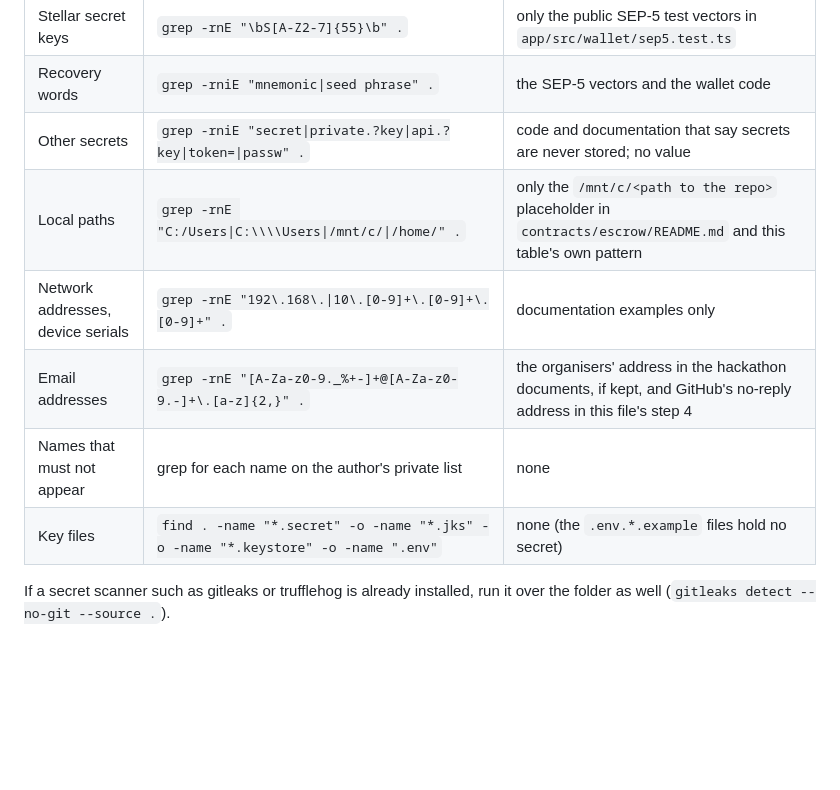
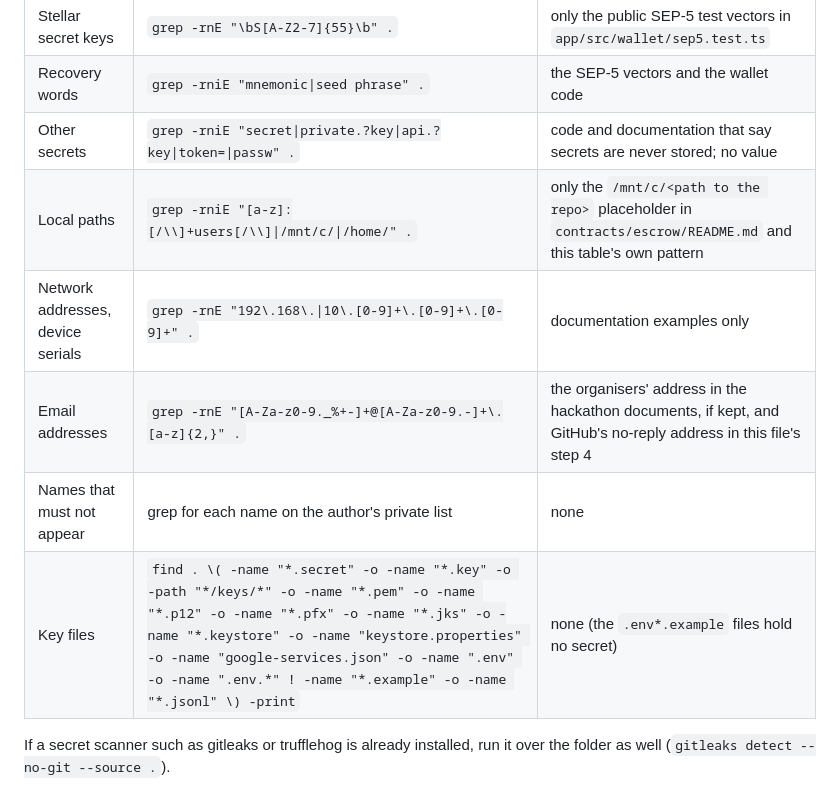
Before and after one commit to beto-rocha-blockchain/ficha-stellar, a Markdown page: docs/hackathon/public-release.md, the part around the change. Drawn GitHub-style; blank space fills up the shorter version.

Commit message:
Public release: the key-file check finds every key, env and log name
The find also looks for *.key, keys/, *.pem, *.p12, *.pfx, keystore
settings, google-services.json, .env.* (not the examples) and any .jsonl.
The local-path grep is case-insensitive and catches any drive letter.

Co-Authored-By: Claude Opus 5.5 <noreply@anthropic.com>

```diff
--- a/docs/hackathon/public-release.md
+++ b/docs/hackathon/public-release.md
@@ -70,11 +70,11 @@ In `../ficha-public`, before any `git init`. Review every hit by eye.
 | Stellar secret keys | `grep -rnE "\bS[A-Z2-7]{55}\b" .` | only the public SEP-5 test vectors in `app/src/wallet/sep5.test.ts` |
 | Recovery words | `grep -rniE "mnemonic\|seed phrase" .` | the SEP-5 vectors and the wallet code |
 | Other secrets | `grep -rniE "secret\|private.?key\|api.?key\|token=\|passw" .` | code and documentation that say secrets are never stored; no value |
-| Local paths | `grep -rnE "C:/Users\|C:\\\\Users\|/mnt/c/\|/home/" .` | only the `/mnt/c/<path to the repo>` placeholder in `contracts/escrow/README.md` and this table's own pattern |
+| Local paths | `grep -rniE "[a-z]:[/\\]+users[/\\]\|/mnt/c/\|/home/" .` | only the `/mnt/c/<path to the repo>` placeholder in `contracts/escrow/README.md` and this table's own pattern |
 | Network addresses, device serials | `grep -rnE "192\.168\.\|10\.[0-9]+\.[0-9]+\.[0-9]+" .` | documentation examples only |
 | Email addresses | `grep -rnE "[A-Za-z0-9._%+-]+@[A-Za-z0-9.-]+\.[a-z]{2,}" .` | the organisers' address in the hackathon documents, if kept, and GitHub's no-reply address in this file's step 4 |
 | Names that must not appear | grep for each name on the author's private list | none |
-| Key files | `find . -name "*.secret" -o -name "*.jks" -o -name "*.keystore" -o -name ".env"` | none (the `.env.*.example` files hold no secret) |
+| Key files | `find . \( -name "*.secret" -o -name "*.key" -o -path "*/keys/*" -o -name "*.pem" -o -name "*.p12" -o -name "*.pfx" -o -name "*.jks" -o -name "*.keystore" -o -name "keystore.properties" -o -name "google-services.json" -o -name ".env" -o -name ".env.*" ! -name "*.example" -o -name "*.jsonl" \) -print` | none (the `.env*.example` files hold no secret) |
 
 If a secret scanner such as gitleaks or trufflehog is already installed,
 run it over the folder as well (`gitleaks detect --no-git --source .`).
```
